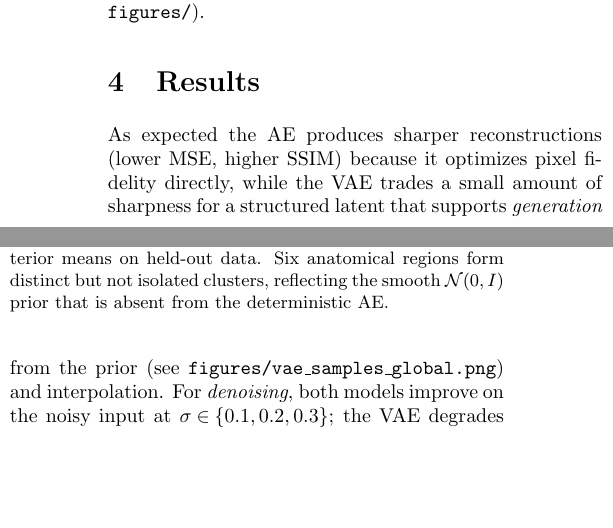
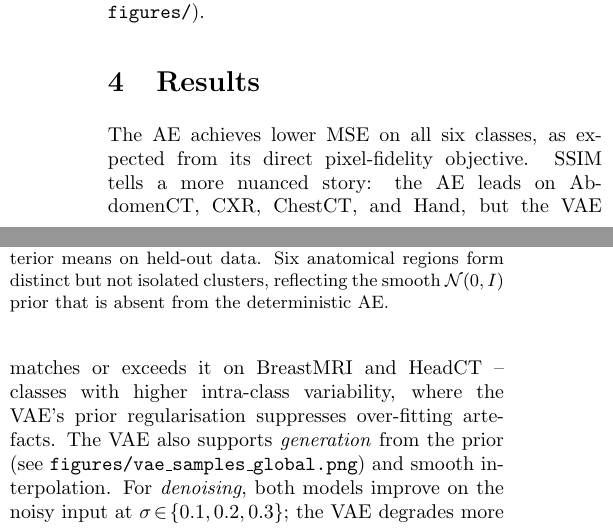
Before and after one commit to a7mdka7la/Assignment-1, a LaTeX document (report/report.tex): two parts of the columns of page 1 of 2, joined at a grey line, cut so that both start at the same text, the shorter picture padded with empty space. Compiled offline with pdfLaTeX.

Commit message:
Refine report: accurate AE/VAE SSIM comparison; clean up table caption

```diff
--- a/report/report.tex
+++ b/report/report.tex
@@ -85,13 +85,15 @@ HeadCT    & 0.0103 & 0.706 & 0.0106 & 0.716 \\
 \label{tab:metrics}
 \end{table}
 
-As expected the AE produces sharper reconstructions (lower MSE, higher SSIM) because it
-optimizes pixel fidelity directly, while the VAE trades a small amount of sharpness for
-a structured latent that supports \emph{generation} from the prior (see
-\texttt{figures/vae\_samples\_global.png}) and interpolation. For \emph{denoising},
-both models improve on the noisy input at $\sigma\!\in\!\{0.1,0.2,0.3\}$; the VAE
-degrades more gracefully at high $\sigma$ because its prior-regularized decoder resists
-over-fitting to noise patterns.
+The AE achieves lower MSE on all six classes, as expected from its direct pixel-fidelity
+objective. SSIM tells a more nuanced story: the AE leads on AbdomenCT, CXR, ChestCT,
+and Hand, but the VAE matches or exceeds it on BreastMRI and HeadCT -- classes with
+higher intra-class variability, where the VAE's prior regularisation suppresses
+over-fitting artefacts. The VAE also supports \emph{generation} from the prior (see
+\texttt{figures/vae\_samples\_global.png}) and smooth interpolation. For
+\emph{denoising}, both models improve on the noisy input at
+$\sigma\!\in\!\{0.1,0.2,0.3\}$; the VAE degrades more gracefully at high $\sigma$
+because its prior-regularized decoder resists over-fitting to noise patterns.
 
 \section{Insights}
 KL warm-up was essential: without it, one or two classes drove the VAE into posterior
```
Also changed, not shown: report/report.tex (2 more changed lines).
